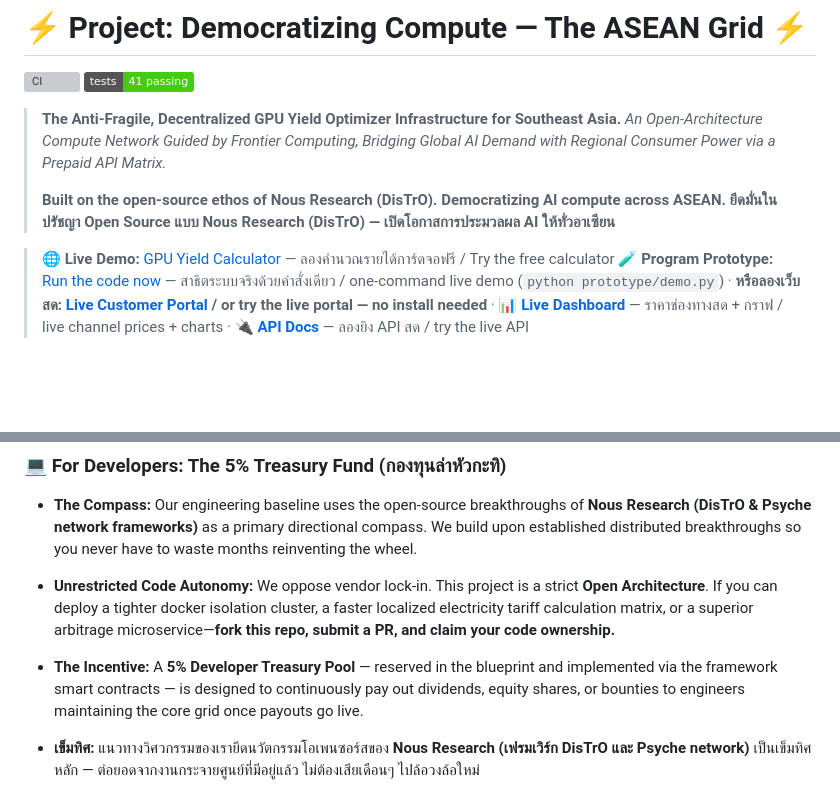
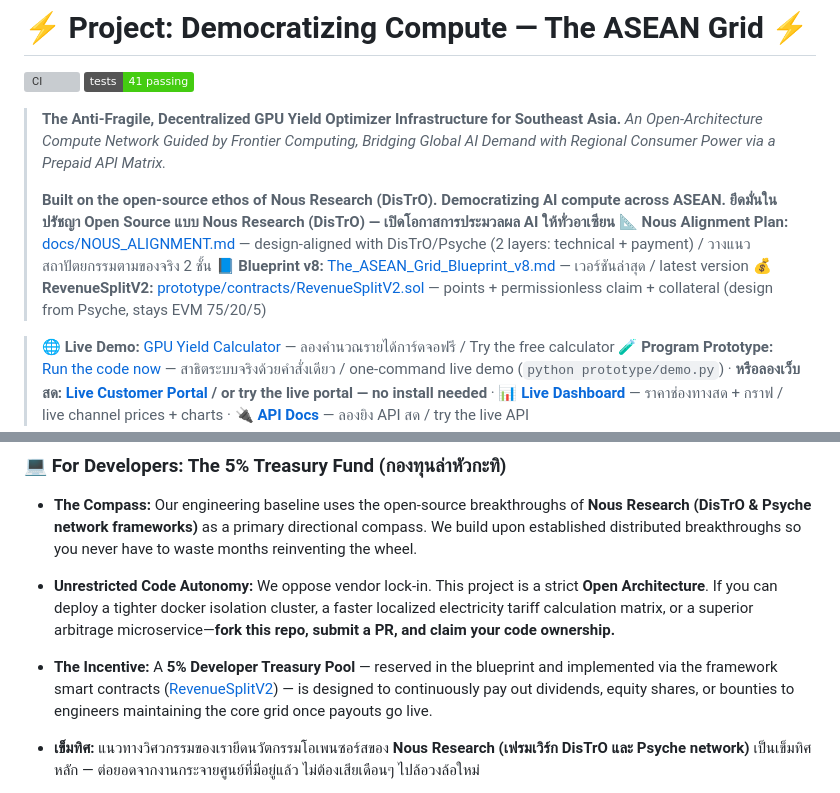
Before and after one commit to Chanan1363/Asean-compute-yield-optimizer, a Markdown page: README.md, 2 parts joined by grey strips. Drawn GitHub-style; badges without logos; blank space fills up the shorter version; grey boxes are pictures that could not be loaded.

Commit message:
docs: README — add Nous Alignment Plan + Blueprint v8 + RevenueSplitV2 links

```diff
--- a/README.md
+++ b/README.md
@@ -7,6 +7,9 @@
 >
 > **Built on the open-source ethos of Nous Research (DisTrO). Democratizing AI compute across ASEAN.**
 > **ยึดมั่นในปรัชญา Open Source แบบ Nous Research (DisTrO) — เปิดโอกาสการประมวลผล AI ให้ทั่วอาเซียน**
+> 📐 **Nous Alignment Plan:** [docs/NOUS_ALIGNMENT.md](docs/NOUS_ALIGNMENT.md) — design-aligned with DisTrO/Psyche (2 layers: technical + payment) / วางแนวสถาปัตยกรรมตามของจริง 2 ชั้น
+> 📘 **Blueprint v8:** [The_ASEAN_Grid_Blueprint_v8.md](The_ASEAN_Grid_Blueprint_v8.md) — เวอร์ชันล่าสุด / latest version
+> 💰 **RevenueSplitV2:** [prototype/contracts/RevenueSplitV2.sol](prototype/contracts/RevenueSplitV2.sol) — points + permissionless claim + collateral (design from Psyche, stays EVM 75/20/5)
 
 > 🌐 **Live Demo:** [GPU Yield Calculator](https://chanan1363.github.io/Asean-compute-yield-optimizer/) — ลองคำนวณรายได้การ์ดจอฟรี / Try the free calculator
 > 🧪 **Program Prototype:** [Run the code now](prototype/) — สาธิตระบบจริงด้วยคำสั่งเดียว / one-command live demo (`python prototype/demo.py`) · **หรือลองเว็บสด: [Live Customer Portal](https://asean-compute-yield-optimizer.onrender.com/) / or try the live portal — no install needed** · 📊 **[Live Dashboard](https://asean-grid-dashboard.onrender.com/)** — ราคาช่องทางสด + กราฟ / live channel prices + charts · 🔌 **[API Docs](https://asean-compute-yield-optimizer.onrender.com/docs)** — ลองยิง API สด / try the live API
@@ -133,7 +136,7 @@ We completely reject speculative, bubble-based web3 metrics. Our native token
 
 - **The Compass:** Our engineering baseline uses the open-source breakthroughs of **Nous Research (DisTrO & Psyche network frameworks)** as a primary directional compass. We build upon established distributed breakthroughs so you never have to waste months reinventing the wheel.
 - **Unrestricted Code Autonomy:** We oppose vendor lock-in. This project is a strict **Open Architecture**. If you can deploy a tighter docker isolation cluster, a faster localized electricity tariff calculation matrix, or a superior arbitrage microservice—**fork this repo, submit a PR, and claim your code ownership.**
-- **The Incentive:** A **5% Developer Treasury Pool** — reserved in the blueprint and implemented via the framework smart contracts — is designed to continuously pay out dividends, equity shares, or bounties to engineers maintaining the core grid once payouts go live.
+- **The Incentive:** A **5% Developer Treasury Pool** — reserved in the blueprint and implemented via the framework smart contracts ([RevenueSplitV2](prototype/contracts/RevenueSplitV2.sol)) — is designed to continuously pay out dividends, equity shares, or bounties to engineers maintaining the core grid once payouts go live.
 
 - **เข็มทิศ:** แนวทางวิศวกรรมของเรายึดนวัตกรรมโอเพนซอร์สของ **Nous Research (เฟรมเวิร์ก DisTrO และ Psyche network)** เป็นเข็มทิศหลัก — ต่อยอดจากงานกระจายศูนย์ที่มีอยู่แล้ว ไม่ต้องเสียเดือนๆ ไปล้อวงล้อใหม่
 - **อิสระเต็มที่:** เราไม่เอา vendor lock-in โปรเจกต์นี้เป็น **Open Architecture** อย่างเคร่งครัด — ถ้าคุณทำ docker isolation cluster แน่นกว่า คำนวณค่าไฟท้องถิ่นแม่นกว่า หรือ arbitrage microservice ดีกว่า — **fork repo นี้ ส่ง PR แล้วเป็นเจ้าของโค้ดของคุณเอง**
```
